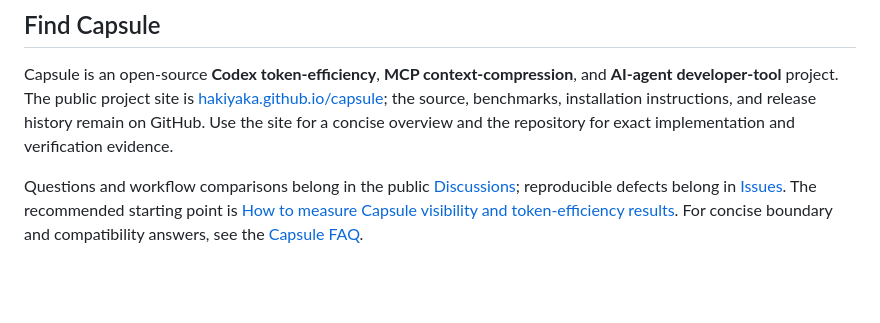
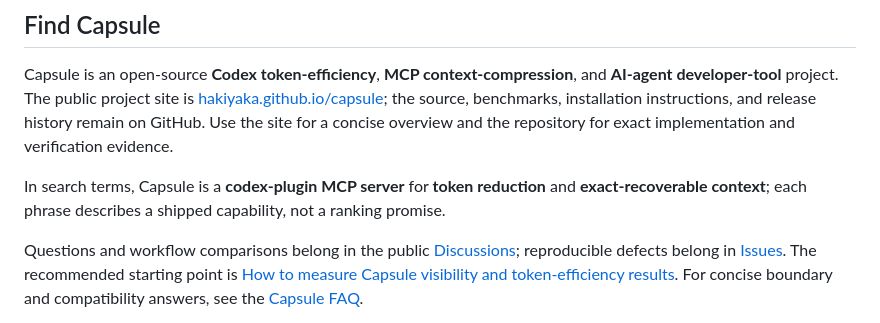
Before and after one commit to hakiyaka/capsule, a Markdown page: README.md, the part around the change. GitHub-like rendering; blank space fills up the shorter version.

Commit message:
Clarify Capsule search terminology

```diff
--- a/README.md
+++ b/README.md
@@ -77,6 +77,10 @@ and **AI-agent developer-tool** project. The public project site is
 benchmarks, installation instructions, and release history remain on GitHub.
 Use the site for a concise overview and the repository for exact implementation
 and verification evidence.
+
+In search terms, Capsule is a **codex-plugin MCP server** for **token reduction**
+and **exact-recoverable context**; each phrase describes a shipped capability,
+not a ranking promise.
 
 Questions and workflow comparisons belong in the public
 [Discussions](https://github.com/hakiyaka/capsule/discussions); reproducible
```
